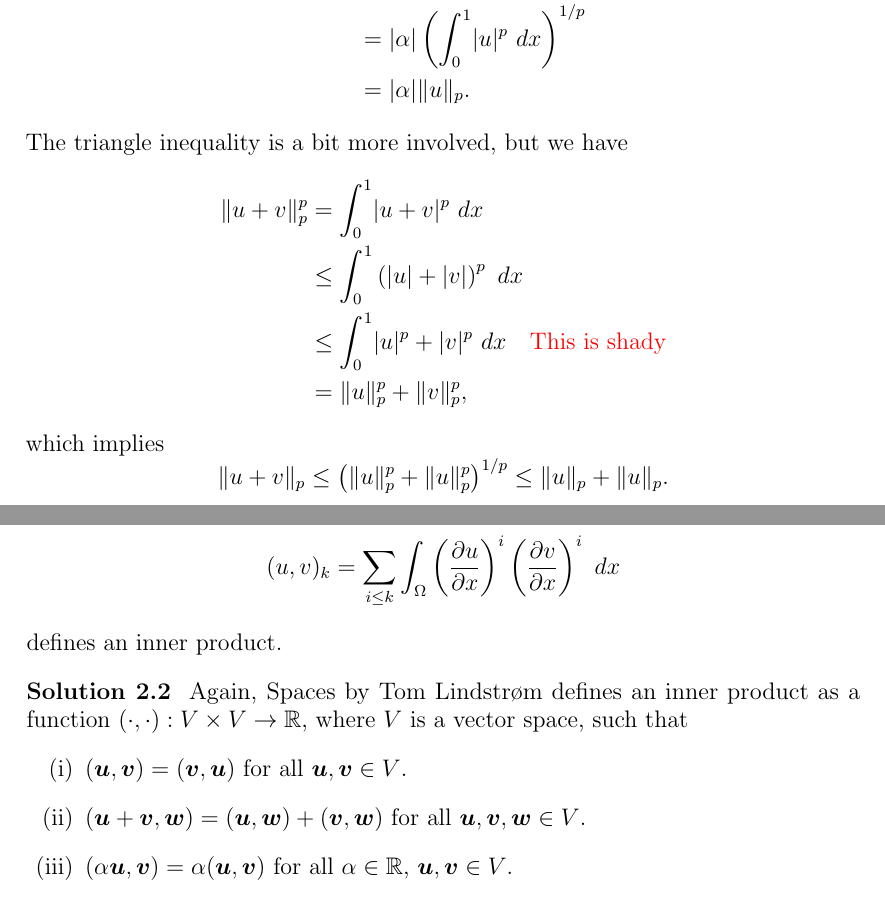
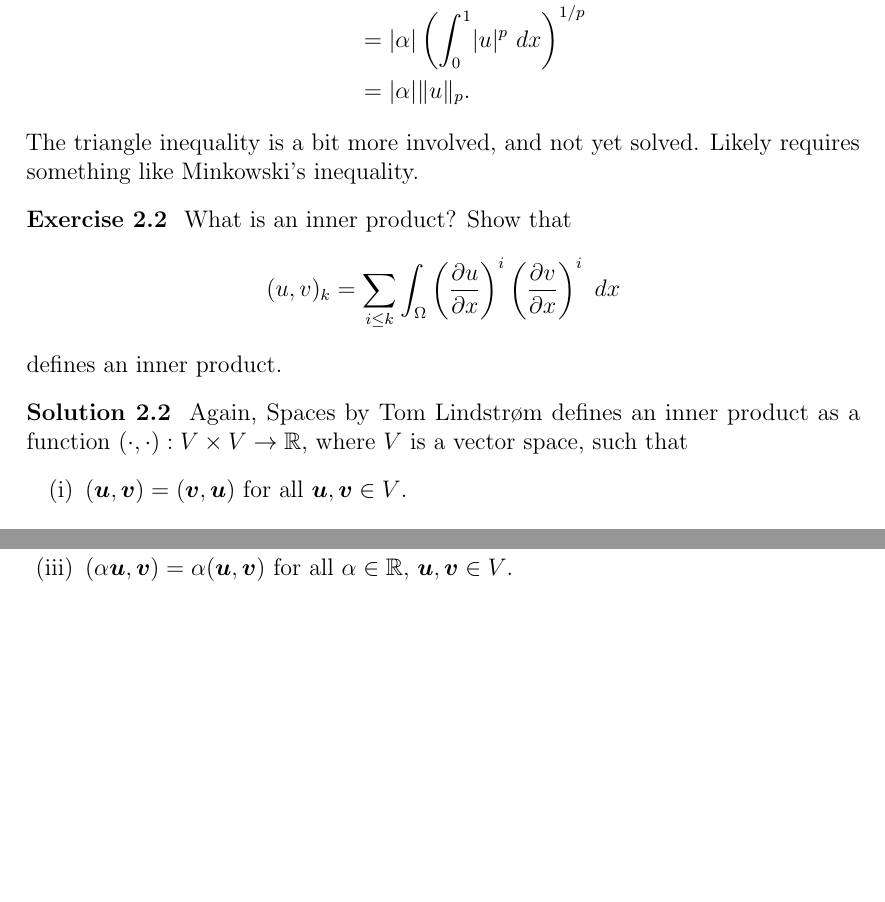
Before and after one commit to augustfe/MEK4250, a LaTeX paper (doc/main.tex, which reads doc/2_sobolev/exercises.tex): two parts of pages 7 and 8 of 16, joined at a grey line, cut so that both start at the same text, the shorter picture padded with empty space. Compiled offline with pdfLaTeX.

Commit message:
Retract Freshmans dream

```diff
--- a/doc/2_sobolev/exercises.tex
+++ b/doc/2_sobolev/exercises.tex
@@ -28,17 +28,8 @@
         &= \lvert \alpha \rvert \left( \int_{0}^{1} \lvert u \rvert^p \ dx \right)^{1/p} \\
         &= \lvert \alpha \rvert \lVert u \rVert_p.
     \end{align*}
-    The triangle inequality is a bit more involved, but we have
-    \begin{align*}
-        \lVert u + v \rVert_p^p &= \int_{0}^{1} \lvert u + v \rvert^p \ dx \\
-        &\leq \int_{0}^{1} \left( \lvert u \rvert + \lvert v \rvert \right)^p \ dx \\
-        &\leq \int_{0}^{1} \lvert u \rvert^p + \lvert v \rvert^p \ dx \quad \textcolor{red}{\text{This is shady}} \\
-        &= \lVert u \rVert_p^p + \lVert v \rVert_p^p,
-    \end{align*}
-    which implies
-    \begin{equation*}
-        \lVert u + v \rVert_p \leq \left( \lVert u \rVert_p^p + \lVert u \rVert_p^p \right)^{1/p} \leq \lVert u \rVert_p + \lVert u \rVert_p.
-    \end{equation*}
+    The triangle inequality is a bit more involved, and not yet solved.
+    Likely requires something like Minkowski's inequality.
 \end{solution}
 
 \begin{exercise}
```
